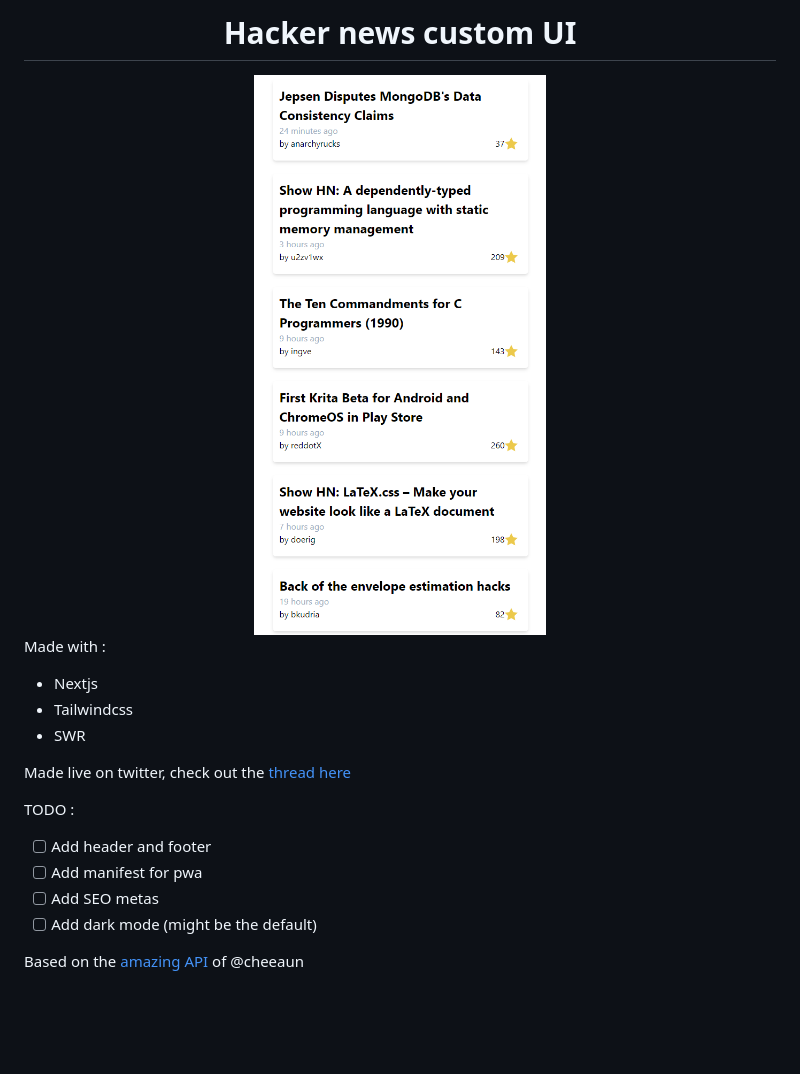
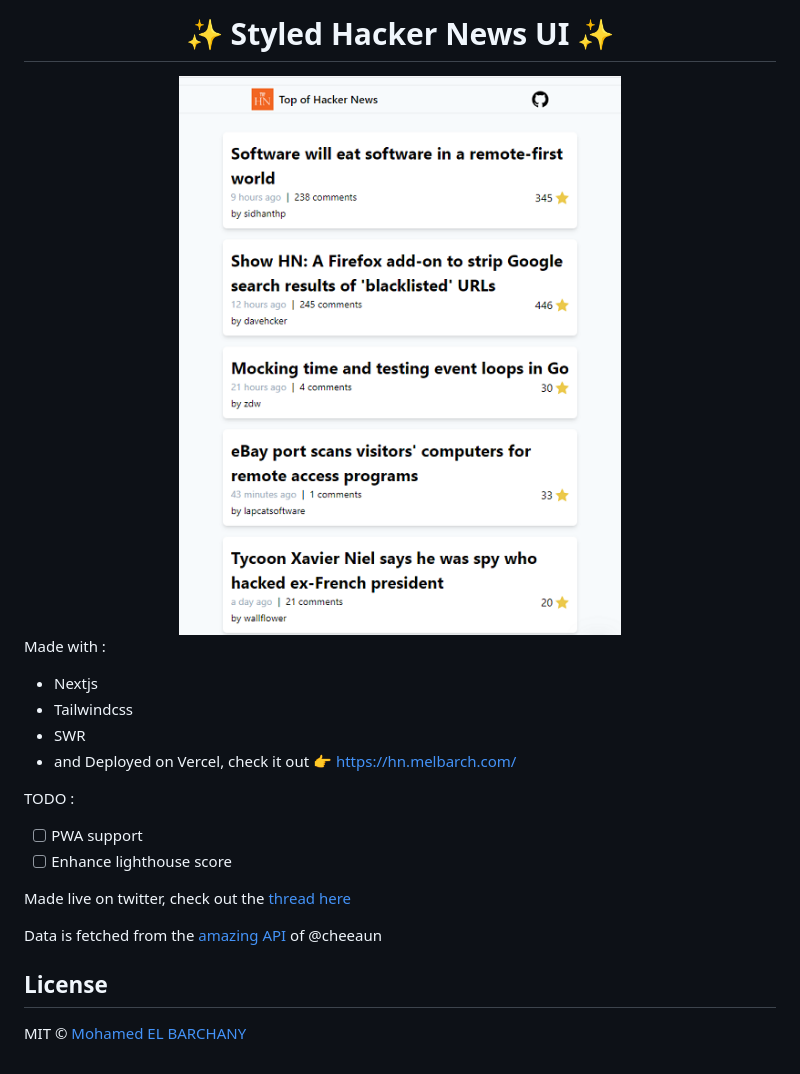
Before and after one commit to melbarch/next-hn, a Markdown page: README.md, the part around the change. Rendered like a GitHub page; pictures changed too: screenshot.png; blank space fills up the shorter version.

```diff
--- a/README.md
+++ b/README.md
@@ -1,24 +1,24 @@
 
 
 <div align="center">
-<h1>Hacker news custom UI</h1>
+<h1>✨ Styled Hacker News UI ✨</h1>
 <img src="./screenshot.png"/>
 </div>
-
 
 Made with :
 - Nextjs
 - Tailwindcss
 - SWR
+- and Deployed on Vercel, check it out 👉 https://hn.melbarch.com/
+
+TODO :
+- [ ] PWA support
+- [ ] Enhance lighthouse score
 
 Made live on twitter, check out the [thread here](https://twitter.com/melbarchany/status/1264239873696940033)
 
+Data is fetched from the [amazing API](https://github.com/cheeaun/node-hnapi/) of @cheeaun
 
-TODO :
+## License
 
-- [ ] Add header and footer
-- [ ] Add manifest for pwa
-- [ ] Add SEO metas
-- [ ] Add dark mode (might be the default)
-
-Based on the [amazing API](https://github.com/cheeaun/node-hnapi/) of @cheeaun
+MIT © [Mohamed EL BARCHANY](https://melbarch.com)
```
Also changed, not shown: public/banner.png (added), 3 other files.
